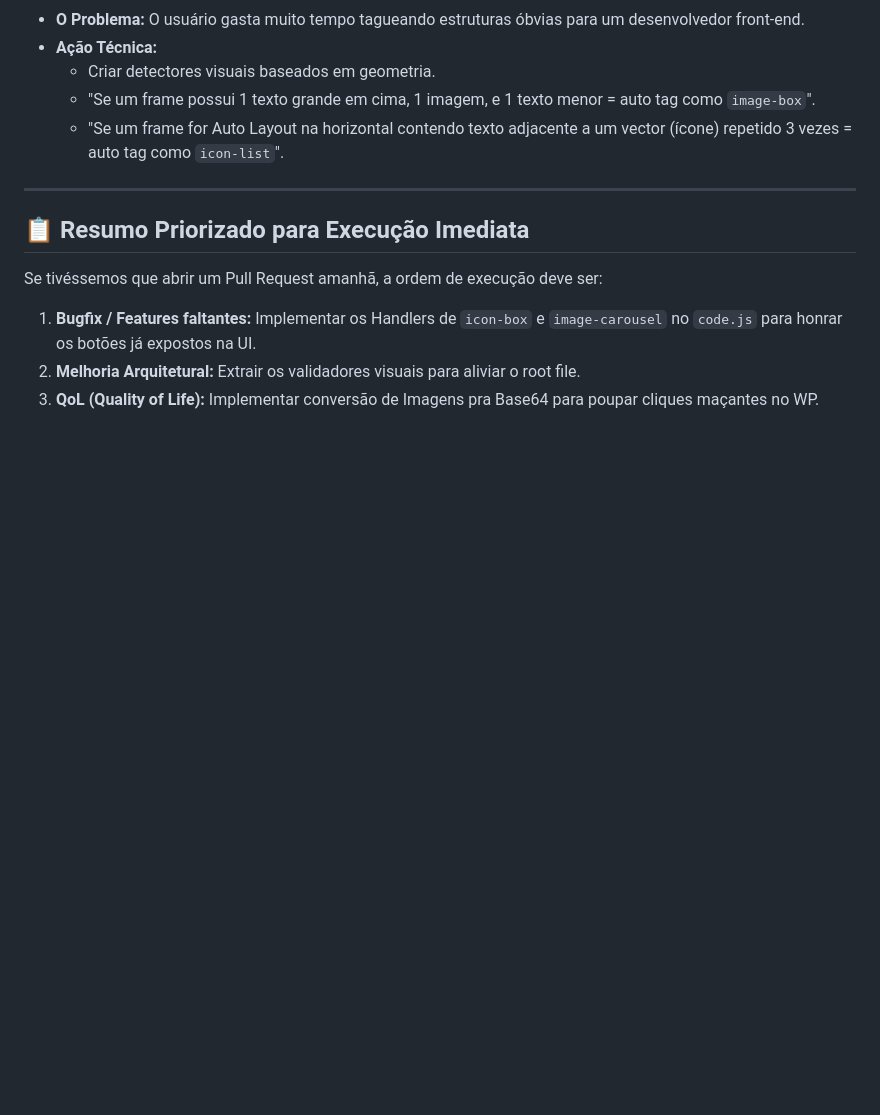
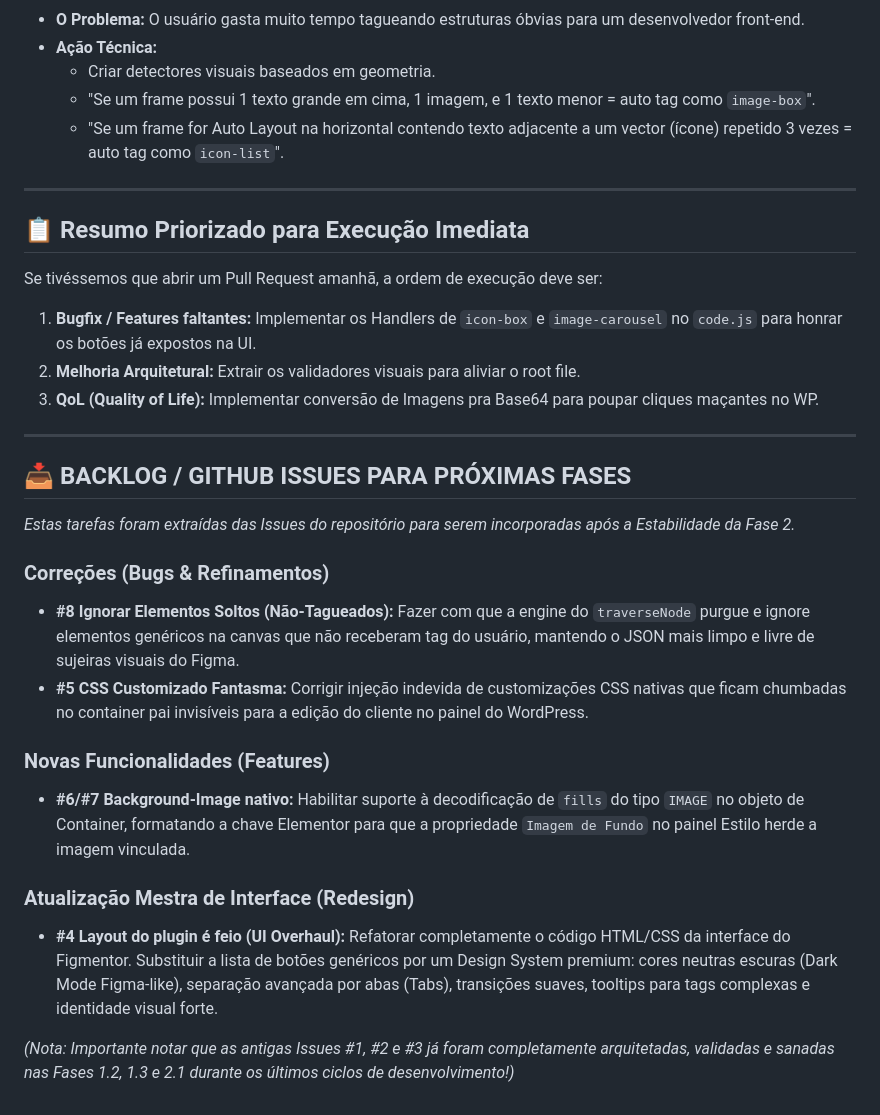
Before and after one commit to gulin-desigenr/plugin-figma-to-elementor, a Markdown page: PLANO_DE_ACAO.md, the part around the change. GitHub-like rendering; blank space fills up the shorter version.

Commit message:
docs: append GitHub issues to backlog in action plan

```diff
--- a/PLANO_DE_ACAO.md
+++ b/PLANO_DE_ACAO.md
@@ -103,3 +103,20 @@ Se tivéssemos que abrir um Pull Request amanhã, a ordem de execução deve ser
 1. **Bugfix / Features faltantes:** Implementar os Handlers de `icon-box` e `image-carousel` no `code.js` para honrar os botões já expostos na UI.
 2. **Melhoria Arquitetural:** Extrair os validadores visuais para aliviar o root file.
 3. **QoL (Quality of Life):** Implementar conversão de Imagens pra Base64 para poupar cliques maçantes no WP.
+
+---
+
+## 📥 BACKLOG / GITHUB ISSUES PARA PRÓXIMAS FASES
+*Estas tarefas foram extraídas das Issues do repositório para serem incorporadas após a Estabilidade da Fase 2.*
+
+### Correções (Bugs & Refinamentos)
+- **#8 Ignorar Elementos Soltos (Não-Tagueados):** Fazer com que a engine do `traverseNode` purgue e ignore elementos genéricos na canvas que não receberam tag do usuário, mantendo o JSON mais limpo e livre de sujeiras visuais do Figma.
+- **#5 CSS Customizado Fantasma:** Corrigir injeção indevida de customizações CSS nativas que ficam chumbadas no container pai invisíveis para a edição do cliente no painel do WordPress.
+
+### Novas Funcionalidades (Features)
+- **#6/#7 Background-Image nativo:** Habilitar suporte à decodificação de `fills` do tipo `IMAGE` no objeto de Container, formatando a chave Elementor para que a propriedade `Imagem de Fundo` no painel Estilo herde a imagem vinculada.
+
+### Atualização Mestra de Interface (Redesign)
+- **#4 Layout do plugin é feio (UI Overhaul):** Refatorar completamente o código HTML/CSS da interface do Figmentor. Substituir a lista de botões genéricos por um Design System premium: cores neutras escuras (Dark Mode Figma-like), separação avançada por abas (Tabs), transições suaves, tooltips para tags complexas e identidade visual forte.
+
+*(Nota: Importante notar que as antigas Issues #1, #2 e #3 já foram completamente arquitetadas, validadas e sanadas nas Fases 1.2, 1.3 e 2.1 durante os últimos ciclos de desenvolvimento!)*
```
